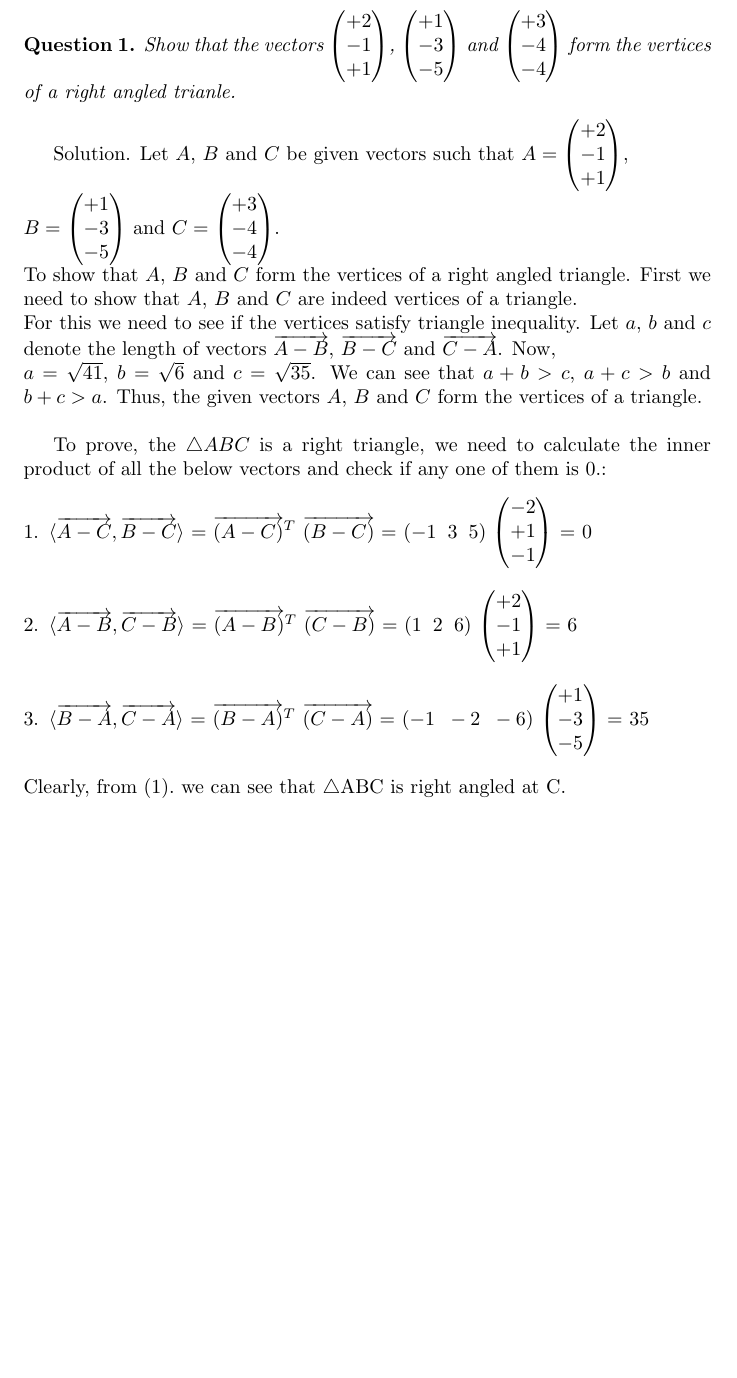
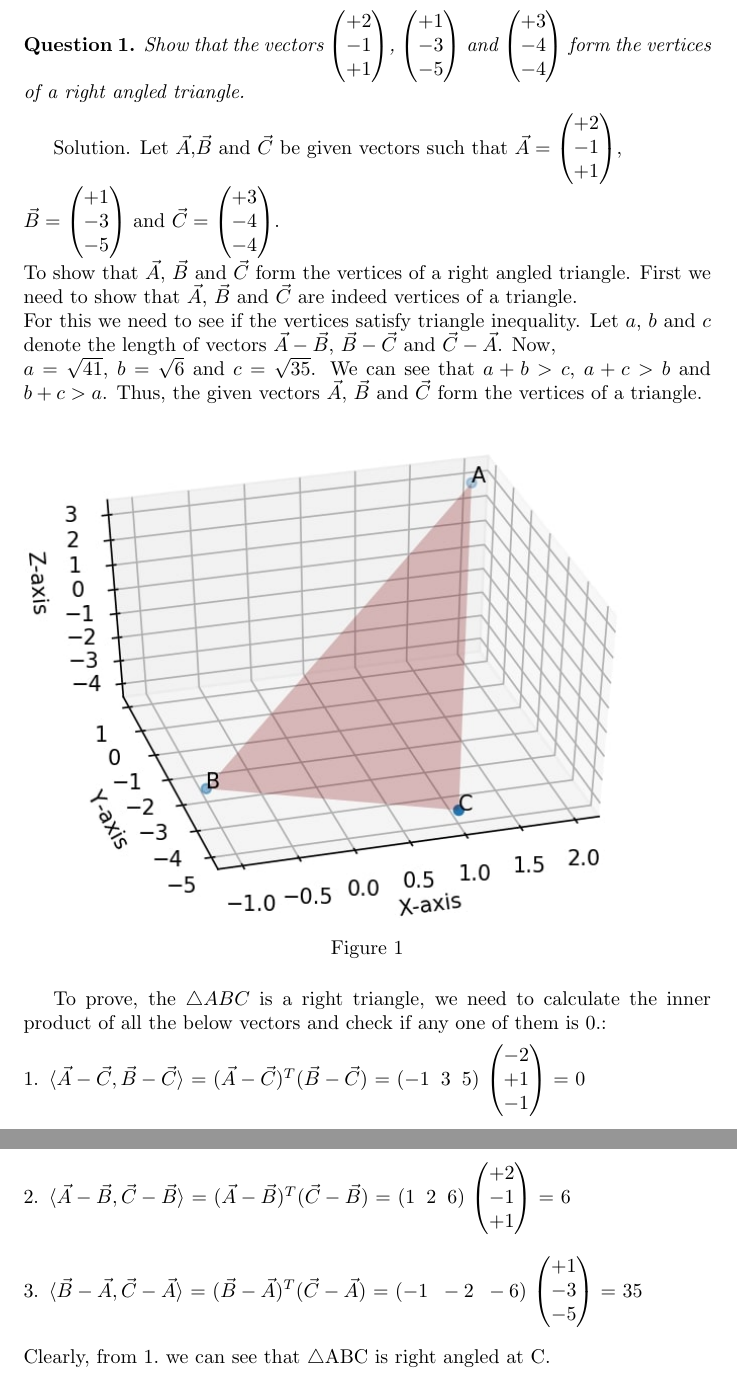
Before and after one commit to saranshbali/EE5609, a LaTeX problem sheet (latex/Assignment1.tex): part of page 1 of 2 before the commit and two parts of pages 1 and 2 of 2 after it, the two joined at a grey line, cut so that both start at the same text, the shorter picture padded with empty space. Compiled offline with pdfLaTeX.

Commit message:
latest updates

```diff
--- a/latex/Assignment1.tex
+++ b/latex/Assignment1.tex
@@ -15,19 +15,24 @@
 	 +1\\-3\\-5
 \end{pmatrix}$ and $\begin{pmatrix}
 +3\\-4\\-4
-\end{pmatrix}$ form the vertices of a right angled trianle.
+\end{pmatrix}$ form the vertices of a right angled triangle.
 \end{question}
-Solution. Let $A$, $B$ and $C$ be given vectors such that $A =\begin{pmatrix}
+Solution. Let $\vec{A}$,$\vec{B}$  and $\vec{C}$ be given vectors such that $\vec{A} =\begin{pmatrix}
 	+2\\-1\\+1
 \end{pmatrix}$,\\
-$B= \begin{pmatrix}
+$\vec{B}= \begin{pmatrix}
 +1\\-3\\-5
-\end{pmatrix}$ and $C= \begin{pmatrix}
+\end{pmatrix}$ and $\vec{C}= \begin{pmatrix}
 +3\\-4\\-4
 \end{pmatrix}$.\\
-To show that $A$, $B$ and $C$ form the vertices of a right angled triangle. First we need to show that $A$, $B$ and $C$ are indeed vertices of a triangle.\\
-For this we need to see if the vertices satisfy triangle inequality. Let $a$, $b$ and $c$ denote the length of vectors $\overrightarrow{A-B}$, $\overrightarrow{B-C}$ and $\overrightarrow{C-A}$. Now,\\
+To show that $\vec{A}$, $\vec{B}$ and $\vec{C}$ form the vertices of a right angled triangle. First we need to show that $\vec{A}$, $\vec{B}$ and $\vec{C}$ are indeed vertices of a triangle.\\
+For this we need to see if the vertices satisfy triangle inequality. Let $a$, $b$ and $c$ denote the length of vectors $\vec{A}- \vec{B}$, $\vec{B}-\vec{C}$ and $\vec{C}- \vec{A}$. Now,\\
 $a=\sqrt{41}$, $b=\sqrt{6}$ and $c=\sqrt{35}$. We can see that  $a+b>c$,
-$a+c>b$ and $b+c >a$. Thus, the given vectors $A$, $B$ and $C$ form the vertices of a triangle.\\
+$a+c>b$ and $b+c >a$. Thus, the given vectors $\vec{A}$, $\vec{B}$ and $\vec{C}$ form the vertices of a triangle.\\
 
+\begin{figure}[!htb]
 
+	\centering
+
+	\includegraphics[width=\columnwidth]{assignment1fig-1.jpg}
+
@@ -37,22 +39,26 @@ $a+c>b$ and $b+c >a$. Thus, the given vectors $A$, $B$ and $C$ form the vertices
 	\caption{\label{fig1}}
+
+	\label{fig:}
+
 \end{figure}
 
 To prove, the $\triangle ABC$ is a right triangle, we need to calculate the inner product of all the below vectors and check if any one of them is 0.:
 \begin{enumerate}[1.]
-	\item $\langle \overrightarrow{A-C}  ,\overrightarrow{B-C}\rangle$ = $\overrightarrow{(A-C)}^T$ $\overrightarrow{(B-C)}$ = $(-1\;\; 3 \;\; 5)$ $\begin{pmatrix}
+	\item $\langle \vec{A}-\vec{C}   ,\vec{B}-\vec{C}\rangle$ = $(\vec{A} -\vec{C})^T (\vec{B}-\vec{C})$ = $(-1\;\; 3 \;\; 5)$ $\begin{pmatrix}
 		-2\\+1\\-1
 	\end{pmatrix}$ = 0
 \end{enumerate}
 \begin{enumerate}[2.]
-	\item $\langle \overrightarrow{A-B}  ,\overrightarrow{C-B}\rangle$ = $\overrightarrow{(A-B)}^T$ $\overrightarrow{(C-B)}$ = $(1\;\; 2 \;\; 6)$ $\begin{pmatrix}
+	\item $\langle \vec{A}-\vec{B}   ,\vec{C}-\vec{B}\rangle$ = $(\vec{A} -\vec{B})^T (\vec{C}-\vec{B})$
+	 = $(1\;\; 2 \;\; 6)$ $\begin{pmatrix}
 		+2\\-1\\+1
 	\end{pmatrix}$ = 6
 \end{enumerate}
 
 \begin{enumerate}[3.]
-	\item $\langle \overrightarrow{B-A}  ,\overrightarrow{C-A}\rangle$ = $\overrightarrow{(B-A)}^T$ $\overrightarrow{(C-A)}$ = $(-1\;\; -2 \;\; -6)$ $\begin{pmatrix}
+	\item $\langle \vec{B}-\vec{A}   ,\vec{C}-\vec{A}\rangle$ = $(\vec{B} -\vec{A})^T (\vec{C}-\vec{A})$ = $(-1\;\; -2 \;\; -6)$ $\begin{pmatrix}
 		+1\\-3\\-5
 	\end{pmatrix}$ = 35
 \end{enumerate}
-Clearly, from $(1).$ we can see that $\triangle$ABC is right angled at C.
+Clearly, from $1.$ we can see that $\triangle$ABC is right angled at C.
 \end{document}
```
Also changed, not shown: latex/Assignment1.pdf, latex/assignment1fig-1.jpg (added), latex/Assignment1.tex (3 more changed lines), 3 other files.
